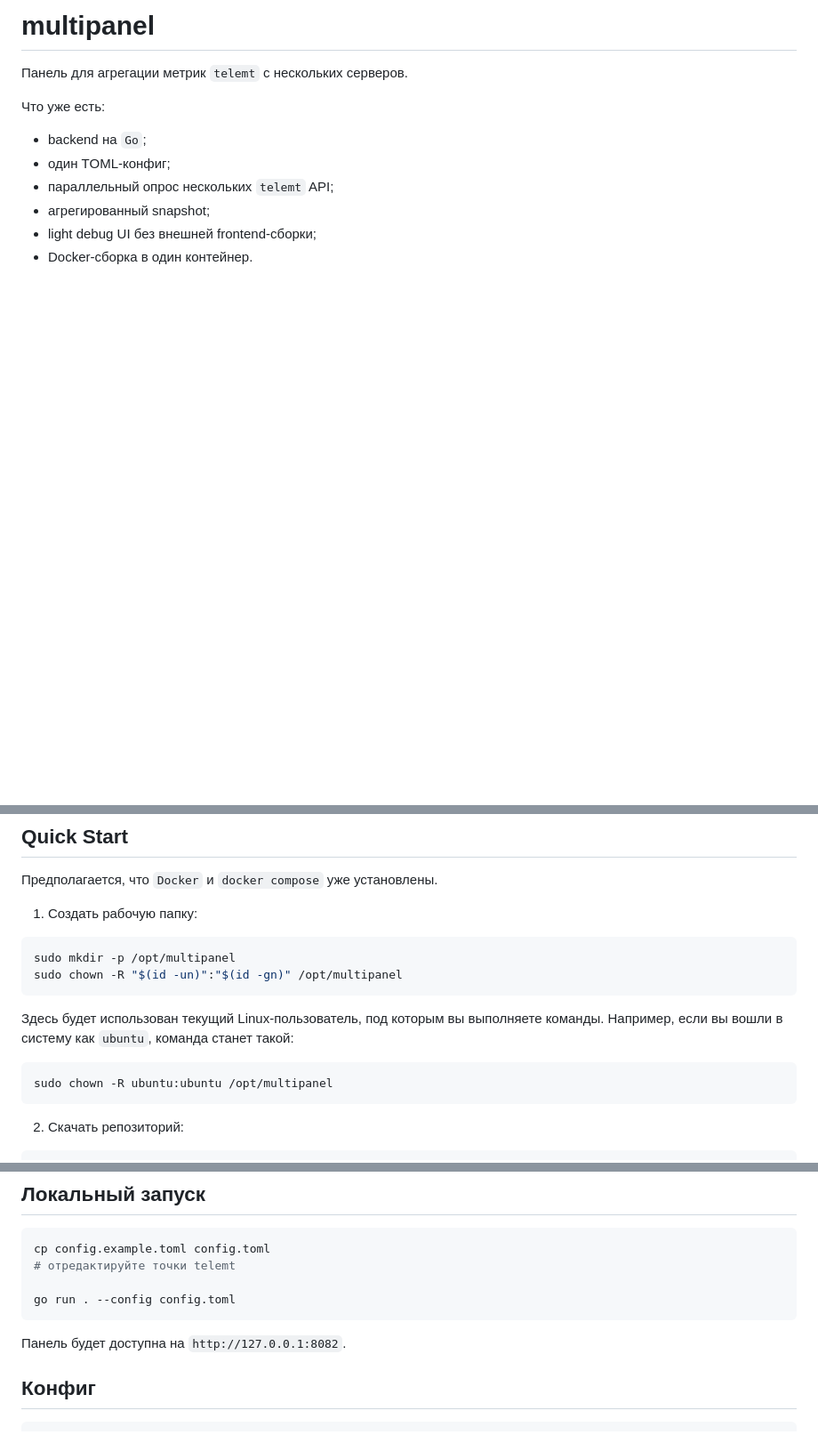
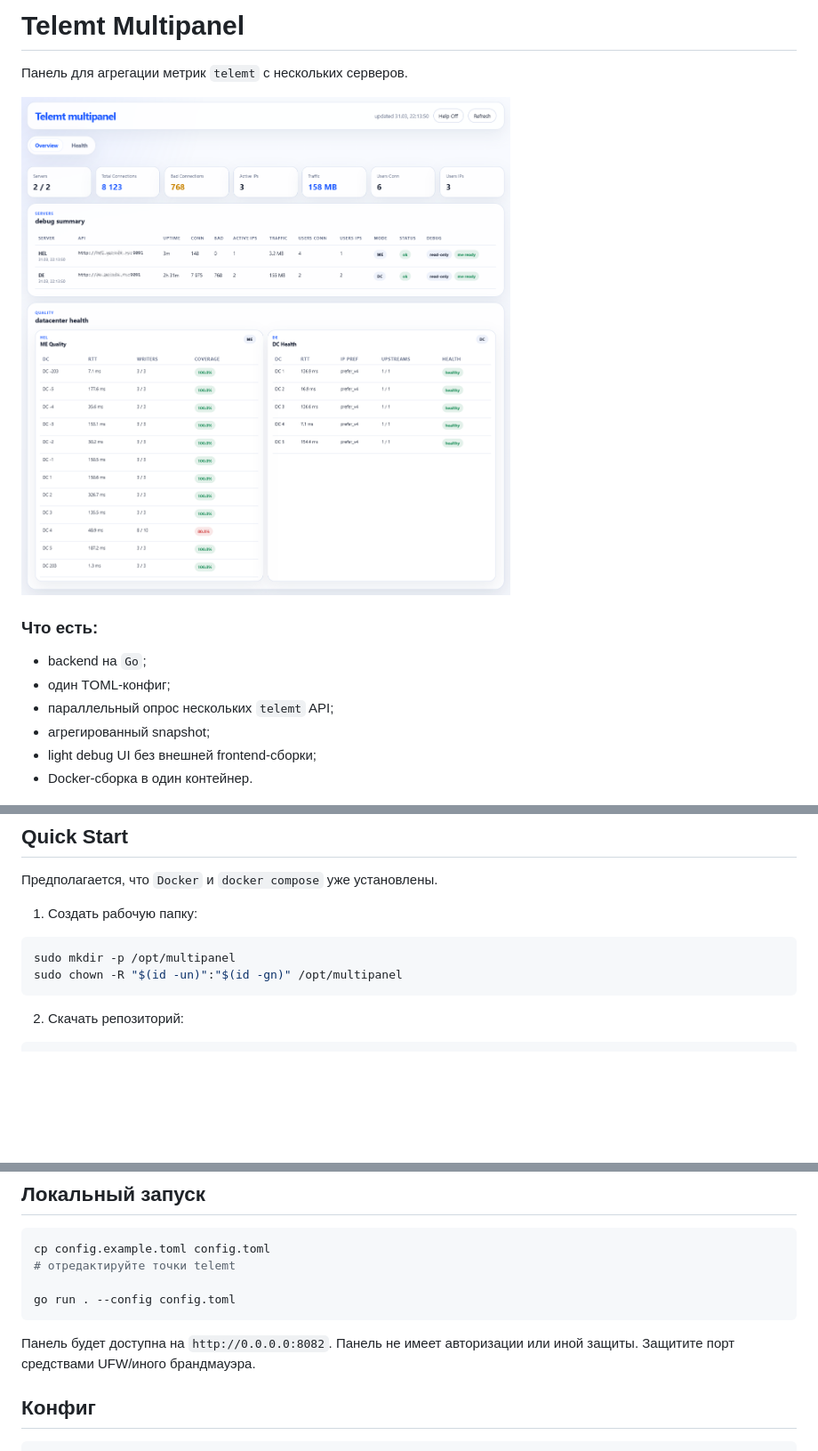
Before and after one commit to poznik/multipanel, a Markdown page: README.md, 3 parts joined by grey strips. Shown: that part at 89% size. Rendered like a GitHub page; pictures changed too: image.png (added); blank space fills up the shorter version.

Commit message:
косметика

````diff
--- a/README.md
+++ b/README.md
@@ -1,8 +1,10 @@
-# multipanel
+# Telemt Multipanel
 
 Панель для агрегации метрик `telemt` с нескольких серверов.
 
-Что уже есть:
+![Скриншот дашборда](image.png)
+
+### Что есть:
 - backend на `Go`;
 - один TOML-конфиг;
 - параллельный опрос нескольких `telemt` API;
@@ -19,13 +21,6 @@
 ```bash
 sudo mkdir -p /opt/multipanel
 sudo chown -R "$(id -un)":"$(id -gn)" /opt/multipanel
-```
-
-Здесь будет использован текущий Linux-пользователь, под которым вы выполняете команды.
-Например, если вы вошли в систему как `ubuntu`, команда станет такой:
-
-```bash
-sudo chown -R ubuntu:ubuntu /opt/multipanel
 ```
 
 2. Скачать репозиторий:
@@ -68,7 +63,8 @@ cp config.example.toml config.toml
 go run . --config config.toml
 ```
 
-Панель будет доступна на `http://127.0.0.1:8082`.
+Панель будет доступна на `http://0.0.0.0:8082`.
+Панель не имеет авторизации или иной защиты. Защитите порт средствами UFW/иного брандмауэра.
 
 
 ## Конфиг
````
Also changed, not shown: other parts of README.md (+1 -1 lines).
